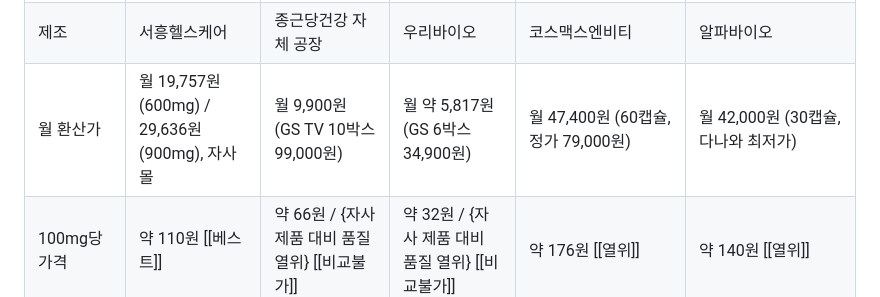
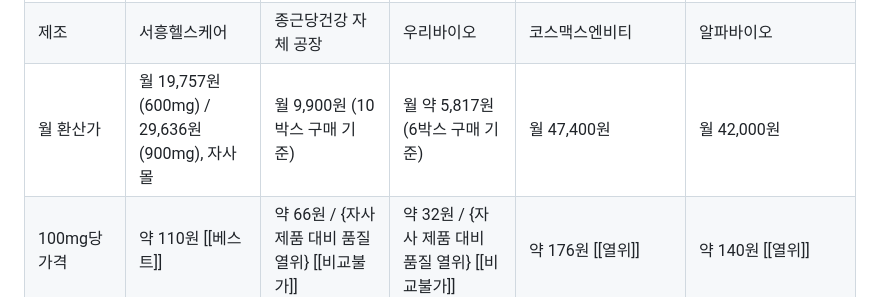
Before and after one commit to ella2602/algocare-compare, a Markdown page: gs-deck/data/notion_bottles.md, the part around the change. Drawn GitHub-style.

Commit message:
오메가3 월 환산가 표기 단순화 (N박스 구매 기준, 판매처·캡슐 수 문구 삭제)
Co-Authored-By: Claude Opus 5.5 <noreply@anthropic.com>
Claude-Session: https://claude.ai/code/session_017YNrSWUhUC9rdBLwHMajCA

```diff
--- a/gs-deck/data/notion_bottles.md
+++ b/gs-deck/data/notion_bottles.md
@@ -55,7 +55,7 @@ Column groups / colors:
 | 원료사 | Polaris (프랑스) [[베스트]] | KD Pharma (독일) [[베스트]] | Solutex (스페인) [[베스트]] | Polaris (프랑스) [[베스트]] | Polaris (프랑스) [[베스트]] |
 | 원산지 | 프랑스 정제 (페루 멸치) | 독일 정제 (남태평양 멸치) | 스페인 정제 (어종 미표기) | 프랑스 | - |
 | 제조 | 서흥헬스케어 | 종근당건강 자체 공장 | 우리바이오 | 코스맥스엔비티 | 알파바이오 |
-| 월 환산가 | 월 19,757원(600mg) / 29,636원(900mg), 자사몰 | 월 9,900원 (GS TV 10박스 99,000원) | 월 약 5,817원 (GS 6박스 34,900원) | 월 47,400원 (60캡슐, 정가 79,000원) | 월 42,000원 (30캡슐, 다나와 최저가) |
+| 월 환산가 | 월 19,757원(600mg) / 29,636원(900mg), 자사몰 | 월 9,900원 (10박스 구매 기준) | 월 약 5,817원 (6박스 구매 기준) | 월 47,400원 | 월 42,000원 |
 | 100mg당 가격 | 약 110원 [[베스트]] | 약 66원 / {자사 제품 대비 품질 열위} [[비교불가]] | 약 32원 / {자사 제품 대비 품질 열위} [[비교불가]] | 약 176원 [[열위]] | 약 140원 [[열위]] |
 | 요약 | Polaris사 80% rTG 고순도 원료로, 동품질 대비 가격 우세 | 순도 60% 원료로, 자사 제품과 품질 차이로 단순 비교 불가 | 순도 60% 원료로, 자사 제품과 품질 차이로 단순 비교 불가 | 자사 제품과 동급의 프리미엄 원료를 사용하였으나, 가격이 EPA+DHA 100mg당 약 1.6배 | 자사 제품과 동급의 프리미엄 원료를 사용하였으나, 가격이 EPA+DHA 100mg당 약 1.3배 |
 | 판매 링크 | [알고케어 자사몰](https://www.algocare.ai/products/omega-3) | [GS SHOP](https://www.gsshop.com/prd/prd.gs?prdid=1101555012) | [GS SHOP](https://www.gsshop.com/prd/prd.gs?prdid=1036883468) | [현대웰니스](https://www.hyundaiwellness.com/goods/goods_view.php?goodsNo=1000000992) | [다나와](https://prod.danawa.com/info/?pcode=20717864) |
```
